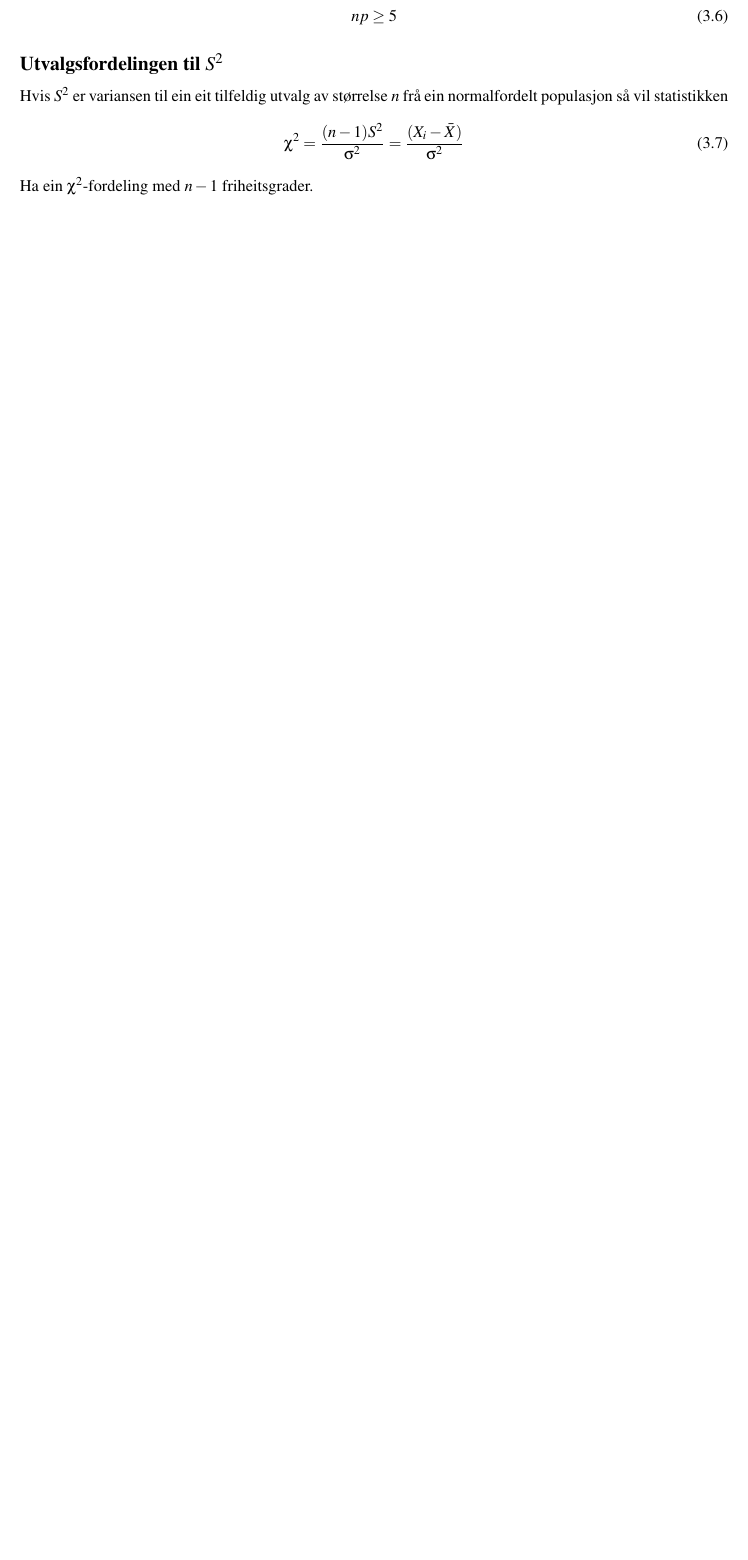
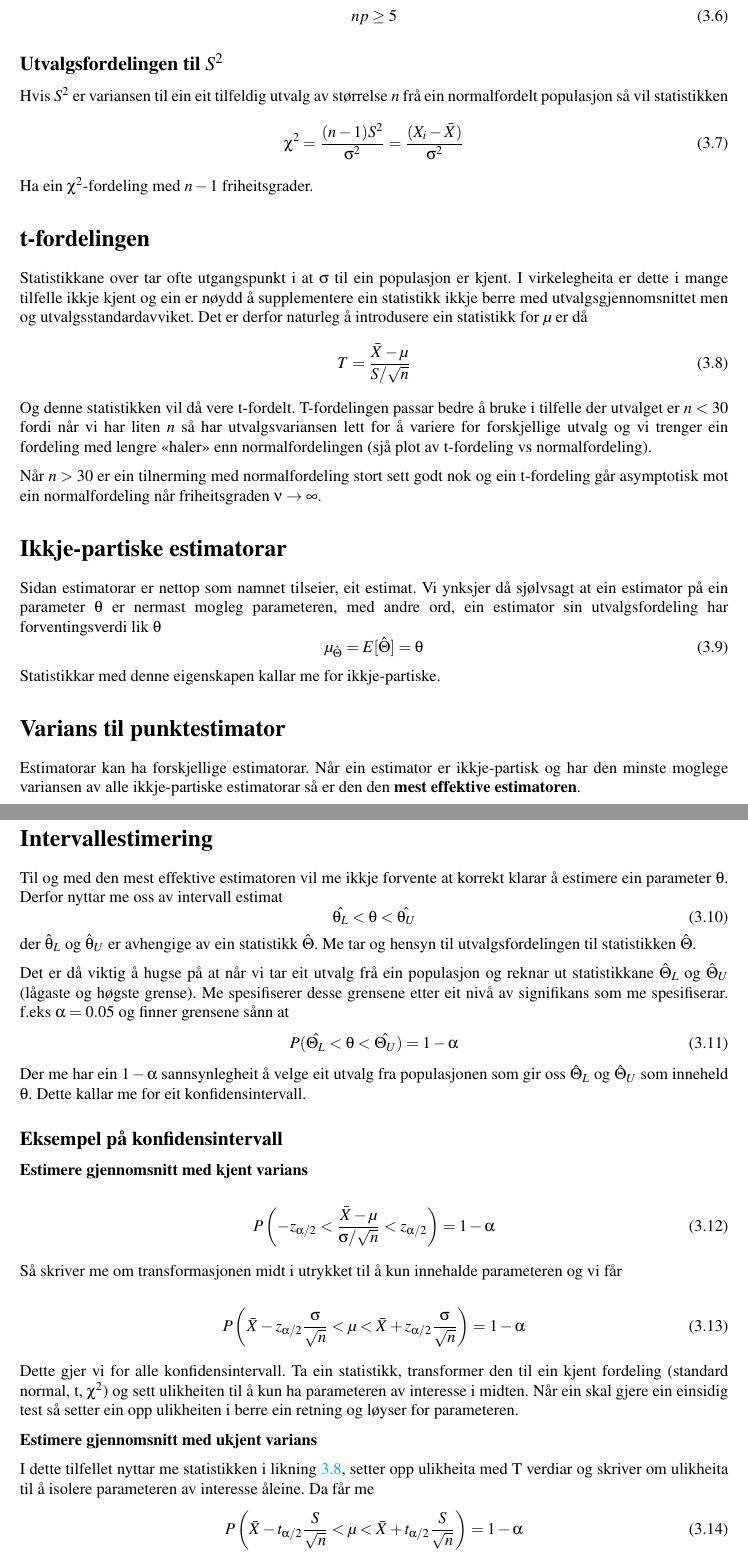
Before and after one commit to bcwein/STA500---Kompendium, a LaTeX document (main.tex, which reads Kapittel/estimering.tex): part of page 26 of 32 before the commit and two parts of pages 26 and 27 of 34 after it, the two joined at a grey line, cut so that both start at the same text, the shorter picture padded with empty space. Compiled offline with pdfLaTeX.

Commit message:
Pensum fra læreboka ferdig

```diff
--- a/Kapittel/estimering.tex
+++ b/Kapittel/estimering.tex
@@ -67,7 +67,62 @@ Eit krav vi ofte nytter for å avgjere om ein binomisk fordeling lar seg tilnerm
 
 \subsection{Utvalgsfordelingen til \texorpdfstring{$S^2$}{Utvalgsvariansen}}
 Hvis $S^2$ er variansen til ein eit tilfeldig utvalg av størrelse $n$ frå ein normalfordelt populasjon så vil statistikken
-\begin{equation}
+\begin{equation}\label{eq:vardist}
     \chi^2 = \frac{(n-1)S^2}{\sigma^2} = \frac{(X_i - \Bar{X})}{\sigma^2}
 \end{equation}
 Ha ein $\chi^2$-fordeling med $n - 1$ friheitsgrader.
+
+\section{t-fordelingen}
+Statistikkane over tar ofte utgangspunkt i at $\sigma$ til ein populasjon er kjent. I virkelegheita er dette i mange tilfelle ikkje kjent og ein er nøydd å supplementere ein statistikk ikkje berre med utvalgsgjennomsnittet men og utvalgsstandardavviket. Det er derfor naturleg å introdusere ein statistikk for $\mu$ er då
+\begin{equation}\label{eq:tstat}
+    T = \frac{\Bar{X} - \mu}{S / \sqrt{n}}
+\end{equation}
+Og denne statistikken vil då vere t-fordelt. T-fordelingen passar bedre å bruke i tilfelle der utvalget er $n < 30$ fordi når vi har liten $n$ så har utvalgsvariansen lett for å variere for forskjellige utvalg og vi trenger ein fordeling med lengre \startsitat haler\sluttsitat enn normalfordelingen (sjå plot av t-fordeling vs normalfordeling).
+
+Når $n > 30$ er ein tilnerming med normalfordeling stort sett godt nok og ein t-fordeling går asymptotisk mot ein normalfordeling når friheitsgraden $\nu \rightarrow \infty$.
+
+\section{Ikkje-partiske estimatorar}
+Sidan estimatorar er nettop som namnet tilseier, eit estimat. Vi ynksjer då sjølvsagt at ein estimator på ein parameter $\theta$ er nermast mogleg parameteren, med andre ord, ein estimator sin utvalgsfordeling har forventingsverdi lik $\theta$
+\begin{equation}
+    \mu_{\hat{\Theta}} = E[\hat{\Theta}] = \theta
+\end{equation}
+Statistikkar med denne eigenskapen kallar me for ikkje-partiske.
+
+\section{Varians til punktestimator}
+Estimatorar kan ha forskjellige estimatorar. Når ein estimator er ikkje-partisk og har den minste moglege variansen av alle ikkje-partiske estimatorar så er den den \textbf{mest effektive estimatoren}.
+
+\section{Intervallestimering}
+Til og med den mest effektive estimatoren vil me ikkje forvente at korrekt klarar å estimere ein parameter $\theta$. Derfor nyttar me oss av intervall estimat
+\begin{equation}
+    \hat{\theta_L} < \theta < \hat{\theta_U}
+\end{equation}
+der $\hat{\theta}_L$ og $\hat{\theta}_U$ er avhengige av ein statistikk $\boldsymbol{\hat{\Theta}}$. Me tar og hensyn til utvalgsfordelingen til statistikken $\boldsymbol{\hat{\Theta}}$.
+
+Det er då viktig å hugse på at når vi tar eit utvalg frå ein populasjon og reknar ut statistikkane $\boldsymbol{\hat{\Theta}_L}$ og $\boldsymbol{\hat{\Theta}_U}$ (lågaste og høgste grense). Me spesifiserer desse grensene etter eit nivå av signifikans som me spesifiserar. f.eks $\alpha = 0.05$ og finner grensene sånn at
+\begin{equation}
+    P(\boldsymbol{\hat{\Theta_L}} < \theta < \boldsymbol{\hat{\Theta_U}}) = 1 - \alpha
+\end{equation}
+Der me har ein $1-\alpha$ sannsynlegheit å velge eit utvalg fra populasjonen som gir oss $\boldsymbol{\hat{\Theta}_L}$ og $\boldsymbol{\hat{\Theta}_U}$ som inneheld $\theta$. Dette kallar me for eit konfidensintervall.
+
+\subsection{Eksempel på konfidensintervall}
+
+\textbf{Estimere gjennomsnitt med kjent varians}
+
+\begin{equation}
+    P\left(-z_{\alpha/2} < \frac{\Bar{X} - \mu}{\sigma / \sqrt{n}} < z_{\alpha/2}\right) = 1 - \alpha
+\end{equation}
+
+Så skriver me om transformasjonen midt i utrykket til å kun innehalde parameteren og vi får
+
+\begin{equation}
+        P\left(\Bar{X} - z_{\alpha/2}\frac{\sigma}{\sqrt{n}} < \mu < \Bar{X} + z_{\alpha/2}\frac{\sigma}{\sqrt{n}} \right) = 1 - \alpha
+\end{equation}
+
+Dette gjer vi for alle konfidensintervall. Ta ein statistikk, transformer den til ein kjent fordeling (standard normal, t, $\chi^2$) og sett ulikheiten til å kun ha parameteren av interesse i midten. Når ein skal gjere ein einsidig test så setter ein opp ulikheiten i berre ein retning og løyser for parameteren.
+
+\textbf{Estimere gjennomsnitt med ukjent varians}
+
+I dette tilfellet nyttar me statistikken i likning \ref{eq:tstat}, setter opp ulikheita med T verdiar og skriver om ulikheita til å isolere parameteren av interesse åleine. Da får me
+\begin{equation}
+    P\left(\Bar{X} - t_{\alpha/2}\frac{S}{\sqrt{n}} < \mu < \Bar{X} + t_{\alpha/2}\frac{S}{\sqrt{n}} \right) = 1 - \alpha
+\end{equation}
```
Also changed, not shown: Kapittel/estimering.tex (27 more changed lines).
